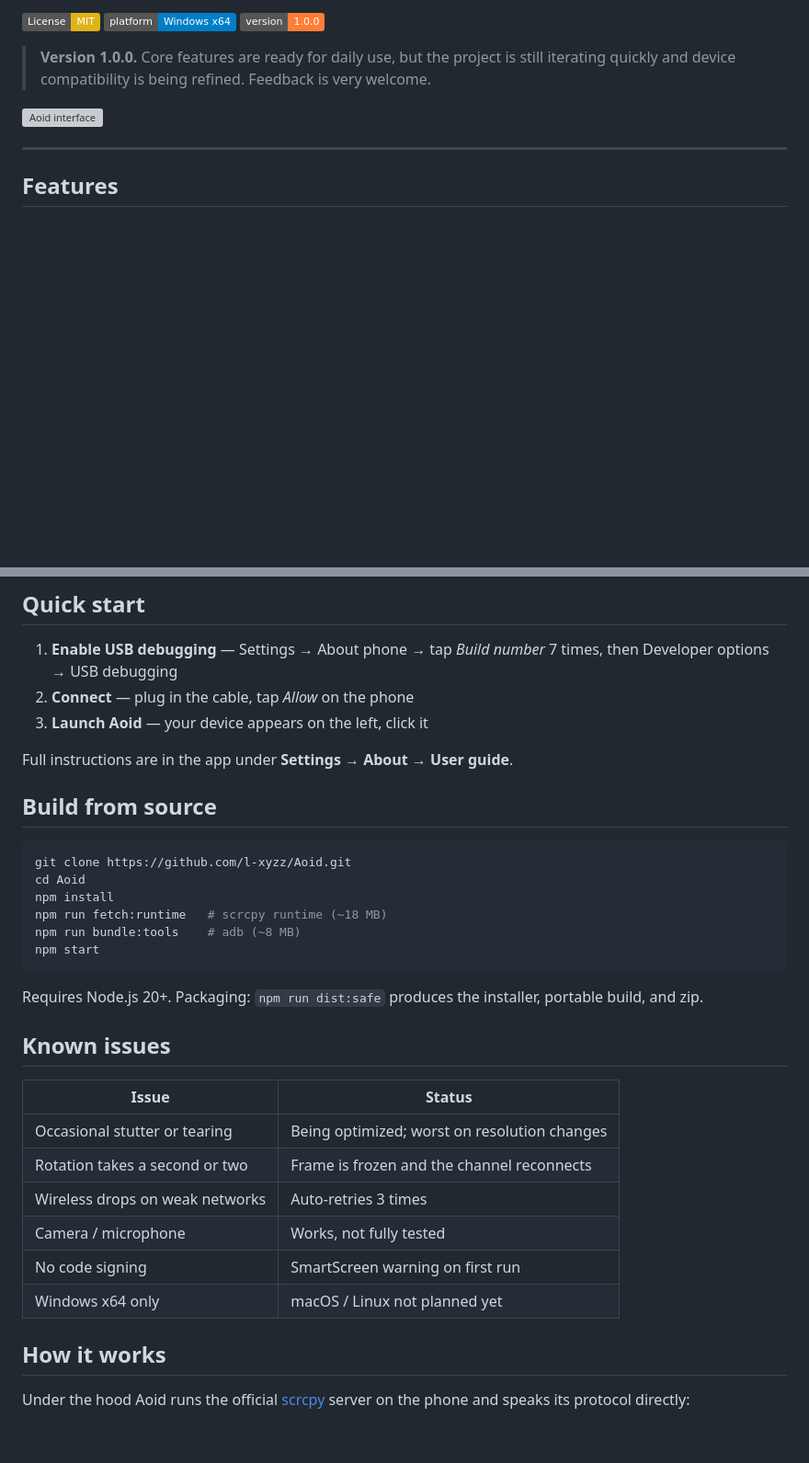
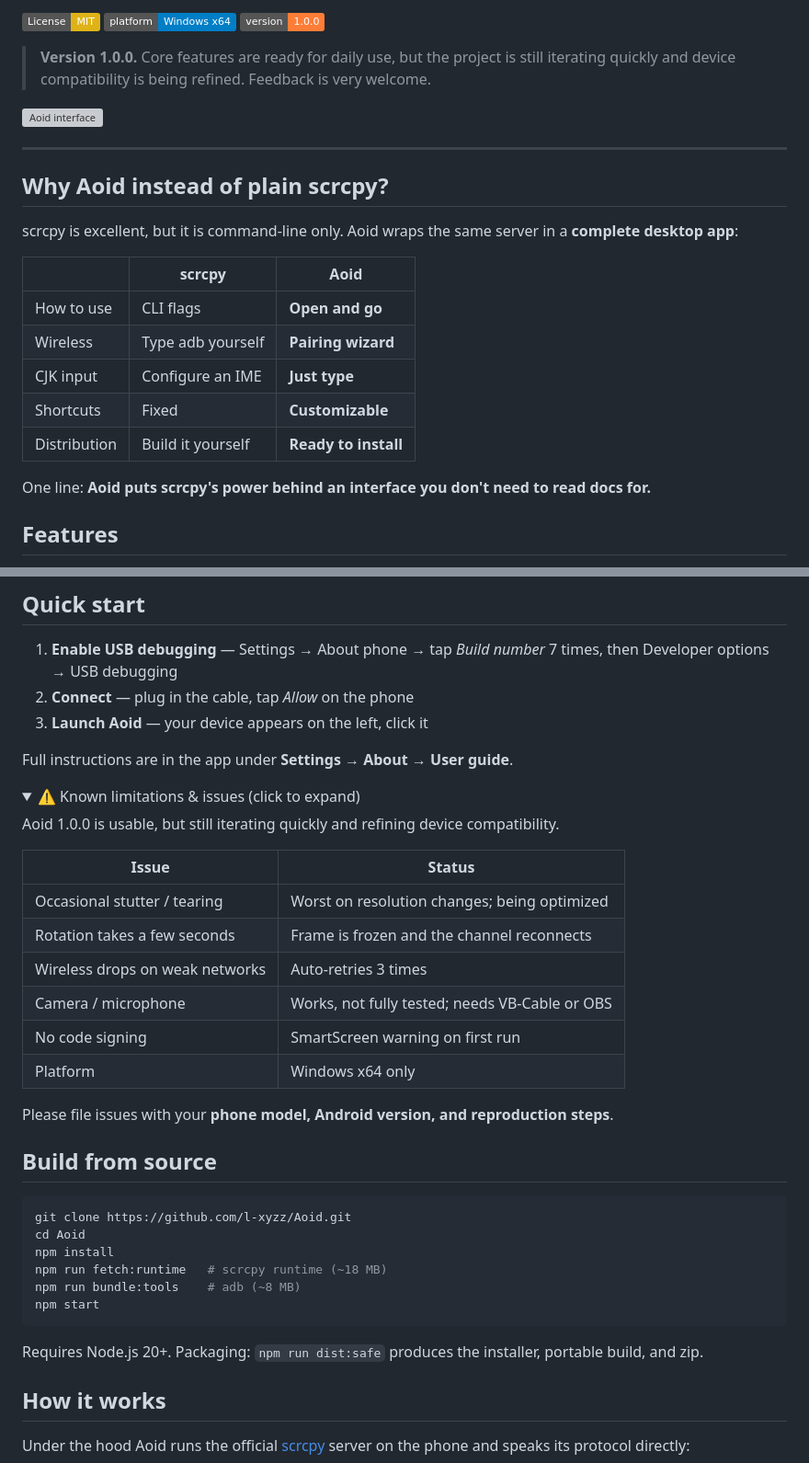
Before and after one commit to l-xyzz/Aoid, a Markdown page: README.en.md, 2 parts joined by grey strips. Shown at 92% size. GitHub-like rendering; folded sections open; badges without logos; blank space fills up the shorter version; grey boxes are pictures that could not be loaded.

````diff
--- a/README.en.md
+++ b/README.en.md
@@ -14,6 +14,20 @@ Aoid is a lightweight desktop app that mirrors your phone's screen and lets you
 
 ---
 
+## Why Aoid instead of plain scrcpy?
+
+scrcpy is excellent, but it is command-line only. Aoid wraps the same server in a **complete desktop app**:
+
+| | scrcpy | **Aoid** |
+| --- | --- | --- |
+| How to use | CLI flags | **Open and go** |
+| Wireless | Type adb yourself | **Pairing wizard** |
+| CJK input | Configure an IME | **Just type** |
+| Shortcuts | Fixed | **Customizable** |
+| Distribution | Build it yourself | **Ready to install** |
+
+One line: **Aoid puts scrcpy's power behind an interface you don't need to read docs for.**
+
 ## Features
 
 - **Live screen mirroring** — H.264 over USB, hardware-decoded via WebCodecs, 30–60 fps
@@ -68,6 +64,24 @@ On first launch Windows SmartScreen will warn you — there is no code-signing c
 
 Full instructions are in the app under **Settings → About → User guide**.
 
+<details>
+<summary>⚠️ Known limitations & issues (click to expand)</summary>
+
+Aoid 1.0.0 is usable, but still iterating quickly and refining device compatibility.
+
+| Issue | Status |
+| --- | --- |
+| Occasional stutter / tearing | Worst on resolution changes; being optimized |
+| Rotation takes a few seconds | Frame is frozen and the channel reconnects |
+| Wireless drops on weak networks | Auto-retries 3 times |
+| Camera / microphone | Works, not fully tested; needs VB-Cable or OBS |
+| No code signing | SmartScreen warning on first run |
+| Platform | Windows x64 only |
+
+Please file issues with your **phone model, Android version, and reproduction steps**.
+
+</details>
+
 ## Build from source
 
 ```bash
@@ -80,17 +94,6 @@ npm start
 ```
 
 Requires Node.js 20+. Packaging: `npm run dist:safe` produces the installer, portable build, and zip.
-
-## Known issues
-
-| Issue | Status |
-| --- | --- |
-| Occasional stutter or tearing | Being optimized; worst on resolution changes |
-| Rotation takes a second or two | Frame is frozen and the channel reconnects |
-| Wireless drops on weak networks | Auto-retries 3 times |
-| Camera / microphone | Works, not fully tested |
-| No code signing | SmartScreen warning on first run |
-| Windows x64 only | macOS / Linux not planned yet |
 
 ## How it works
 
````
Also changed, not shown: other parts of README.en.md (+0 -18 lines), README.md (+20 -38 lines).
